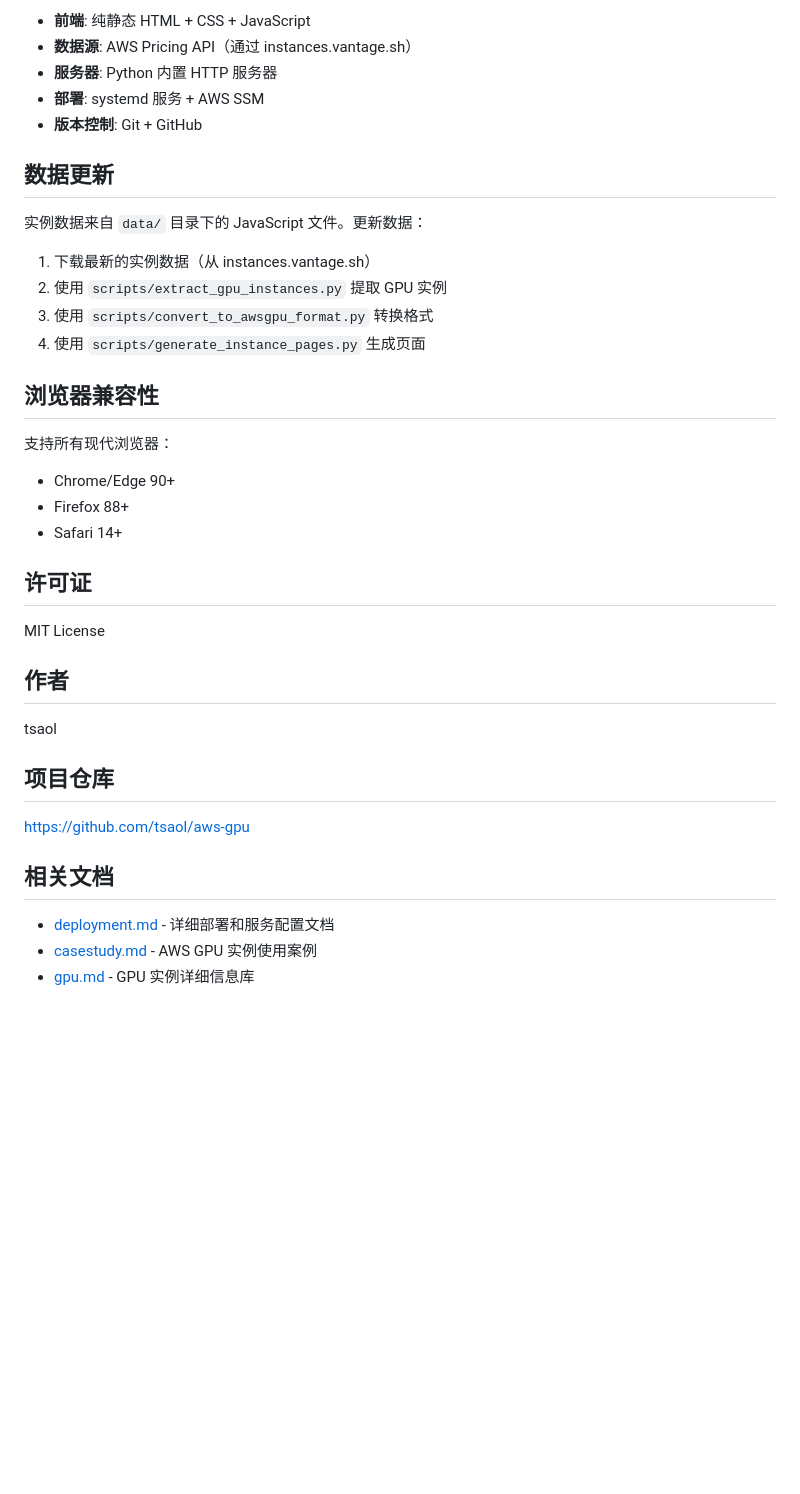
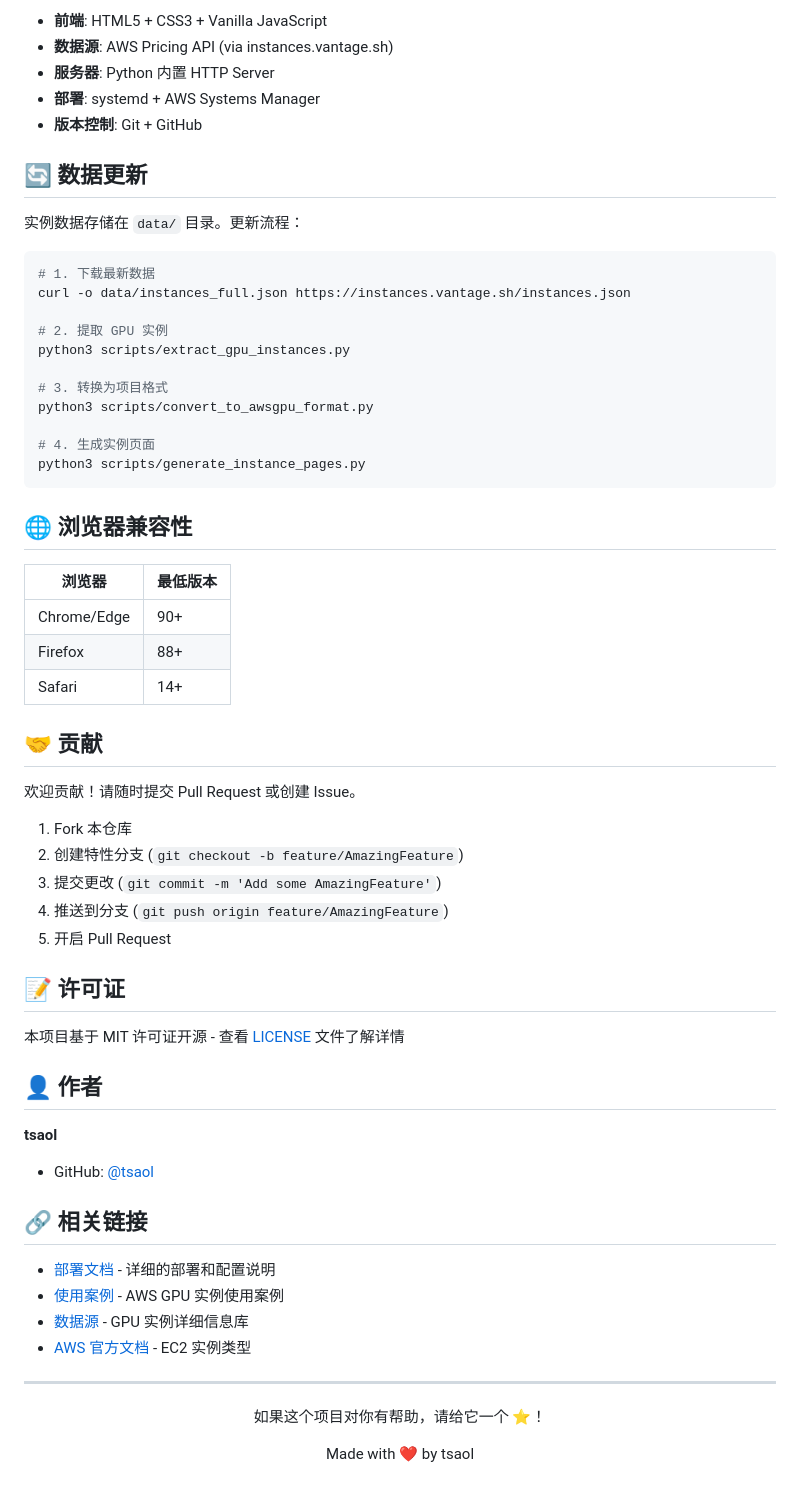
Before and after one commit to tsaol/aws-gpu, a Markdown page: README.md, the part around one of its changes. GitHub-like rendering; blank space fills up the shorter version.

````diff
--- a/README.md
+++ b/README.md
@@ -134,40 +174,69 @@ aws-gpu/
 
-- **前端**: 纯静态 HTML + CSS + JavaScript
-- **数据源**: AWS Pricing API（通过 instances.vantage.sh）
-- **服务器**: Python 内置 HTTP 服务器
-- **部署**: systemd 服务 + AWS SSM
+- **前端**: HTML5 + CSS3 + Vanilla JavaScript
+- **数据源**: AWS Pricing API (via instances.vantage.sh)
+- **服务器**: Python 内置 HTTP Server
+- **部署**: systemd + AWS Systems Manager
 - **版本控制**: Git + GitHub
 
-## 数据更新
+## 🔄 数据更新
 
-实例数据来自 `data/` 目录下的 JavaScript 文件。更新数据：
+实例数据存储在 `data/` 目录。更新流程：
 
-1. 下载最新的实例数据（从 instances.vantage.sh）
-2. 使用 `scripts/extract_gpu_instances.py` 提取 GPU 实例
-3. 使用 `scripts/convert_to_awsgpu_format.py` 转换格式
-4. 使用 `scripts/generate_instance_pages.py` 生成页面
+```bash
+# 1. 下载最新数据
+curl -o data/instances_full.json https://instances.vantage.sh/instances.json
 
-## 浏览器兼容性
+# 2. 提取 GPU 实例
+python3 scripts/extract_gpu_instances.py
 
-支持所有现代浏览器：
-- Chrome/Edge 90+
-- Firefox 88+
-- Safari 14+
+# 3. 转换为项目格式
+python3 scripts/convert_to_awsgpu_format.py
 
-## 许可证
+# 4. 生成实例页面
+python3 scripts/generate_instance_pages.py
+```
 
-MIT License
+## 🌐 浏览器兼容性
 
-## 作者
+| 浏览器 | 最低版本 |
+|-------|---------|
+| Chrome/Edge | 90+ |
+| Firefox | 88+ |
+| Safari | 14+ |
 
-tsaol
+## 🤝 贡献
 
-## 项目仓库
+欢迎贡献！请随时提交 Pull Request 或创建 Issue。
 
-https://github.com/tsaol/aws-gpu
+1. Fork 本仓库
+2. 创建特性分支 (`git checkout -b feature/AmazingFeature`)
+3. 提交更改 (`git commit -m 'Add some AmazingFeature'`)
+4. 推送到分支 (`git push origin feature/AmazingFeature`)
+5. 开启 Pull Request
 
-## 相关文档
+## 📝 许可证
 
-- [deployment.md](./deployment.md) - 详细部署和服务配置文档
-- [casestudy.md](./casestudy.md) - AWS GPU 实例使用案例
-- [gpu.md](./gpu.md) - GPU 实例详细信息库
+本项目基于 MIT 许可证开源 - 查看 [LICENSE](LICENSE) 文件了解详情
+
+## 👤 作者
+
+**tsaol**
+
+- GitHub: [@tsaol](https://github.com/tsaol)
+
+## 🔗 相关链接
+
+- [部署文档](./deployment.md) - 详细的部署和配置说明
+- [使用案例](./casestudy.md) - AWS GPU 实例使用案例
+- [数据源](./gpu.md) - GPU 实例详细信息库
+- [AWS 官方文档](https://aws.amazon.com/ec2/instance-types/) - EC2 实例类型
+
+---
+
+<div align="center">
+
+如果这个项目对你有帮助，请给它一个 ⭐️！
+
+Made with ❤️ by tsaol
+
+</div>
````
Also changed, not shown: other parts of README.md (+104 -64 lines).
